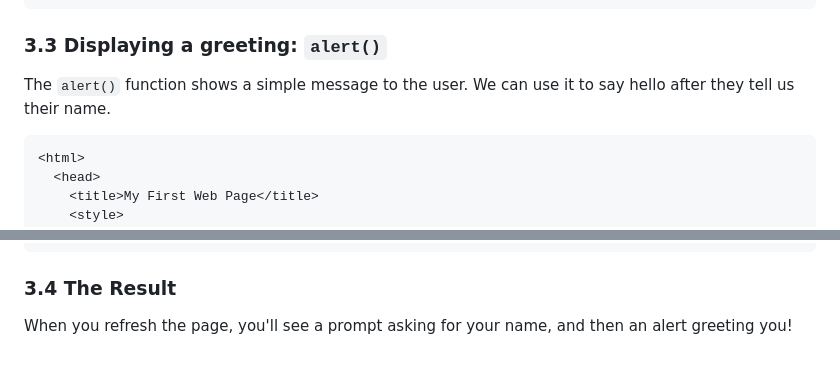
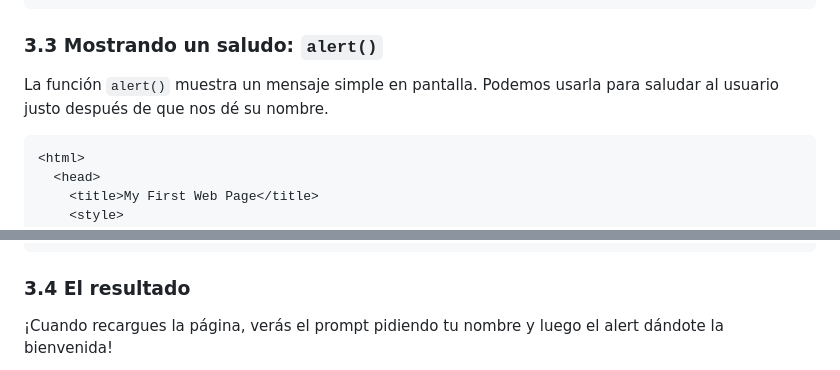
Before and after one commit to cold-briu/creative-code-workshops, a Markdown page: guides/01-hola-mundo/01-hola-mundo.md, 2 parts joined by grey strips. GitHub-like rendering.

````diff
--- a/guides/01-hola-mundo/01-hola-mundo.md
+++ b/guides/01-hola-mundo/01-hola-mundo.md
@@ -174,8 +174,8 @@ The `prompt()` function is a simple way to ask the user for information. When th
 </html>
 ```
 
-### 3.3 Displaying a greeting: `alert()`
-The `alert()` function shows a simple message to the user. We can use it to say hello after they tell us their name.
+### 3.3 Mostrando un saludo: `alert()`
+La función `alert()` muestra un mensaje simple en pantalla. Podemos usarla para saludar al usuario justo después de que nos dé su nombre.
 
 ```html
 <html>
@@ -198,6 +198,6 @@ The `alert()` function shows a simple message to the user. We can use it to say
 </html>
 ```
 
-### 3.4 The Result
-When you refresh the page, you'll see a prompt asking for your name, and then an alert greeting you!
+### 3.4 El resultado
+¡Cuando recargues la página, verás el prompt pidiendo tu nombre y luego el alert dándote la bienvenida!
 
````
Also changed, not shown: other parts of guides/01-hola-mundo/01-hola-mundo.md (+33 -33 lines), guides/02-primera-forma/02-primera-forma.md (+52 -52 lines).
